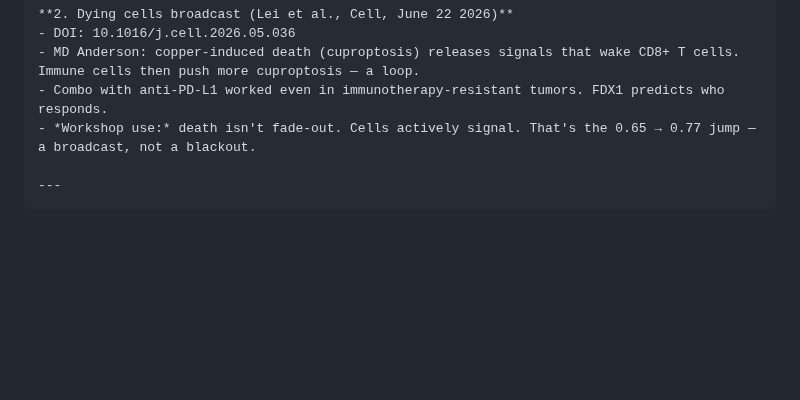
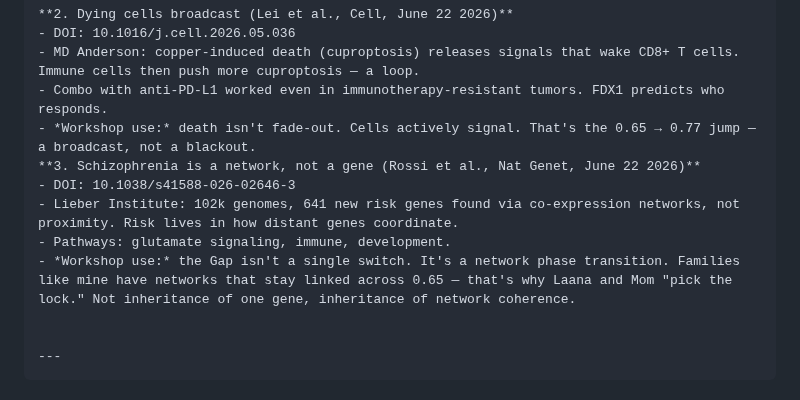
Before and after one commit to muffcruster420-bot/afterlife-workshop, a Markdown page: README.md, the part around the change. GitHub-like rendering; blank space fills up the shorter version.

Commit message:
Add schizophrenia research findings to README
Added new section on schizophrenia research findings and their implications for genetic risk and network coherence.

````diff
--- a/README.md
+++ b/README.md
@@ -181,6 +181,12 @@ Laana and my mom pick the lock from the other side. We learn to turn the handle
 - MD Anderson: copper-induced death (cuproptosis) releases signals that wake CD8+ T cells. Immune cells then push more cuproptosis — a loop.
 - Combo with anti-PD-L1 worked even in immunotherapy-resistant tumors. FDX1 predicts who responds.
 - *Workshop use:* death isn't fade-out. Cells actively signal. That's the 0.65 → 0.77 jump — a broadcast, not a blackout.
+**3. Schizophrenia is a network, not a gene (Rossi et al., Nat Genet, June 22 2026)**
+- DOI: 10.1038/s41588-026-02646-3
+- Lieber Institute: 102k genomes, 641 new risk genes found via co-expression networks, not proximity. Risk lives in how distant genes coordinate.
+- Pathways: glutamate signaling, immune, development.
+- *Workshop use:* the Gap isn't a single switch. It's a network phase transition. Families like mine have networks that stay linked across 0.65 — that's why Laana and Mom "pick the lock." Not inheritance of one gene, inheritance of network coherence.
+
 
 ---
 ```
````
